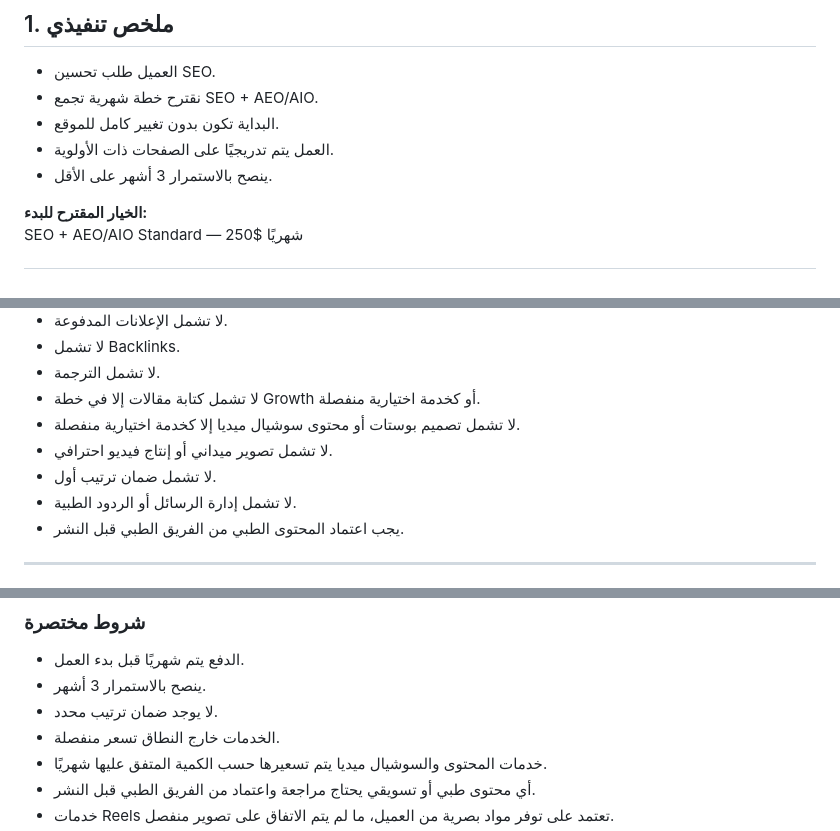
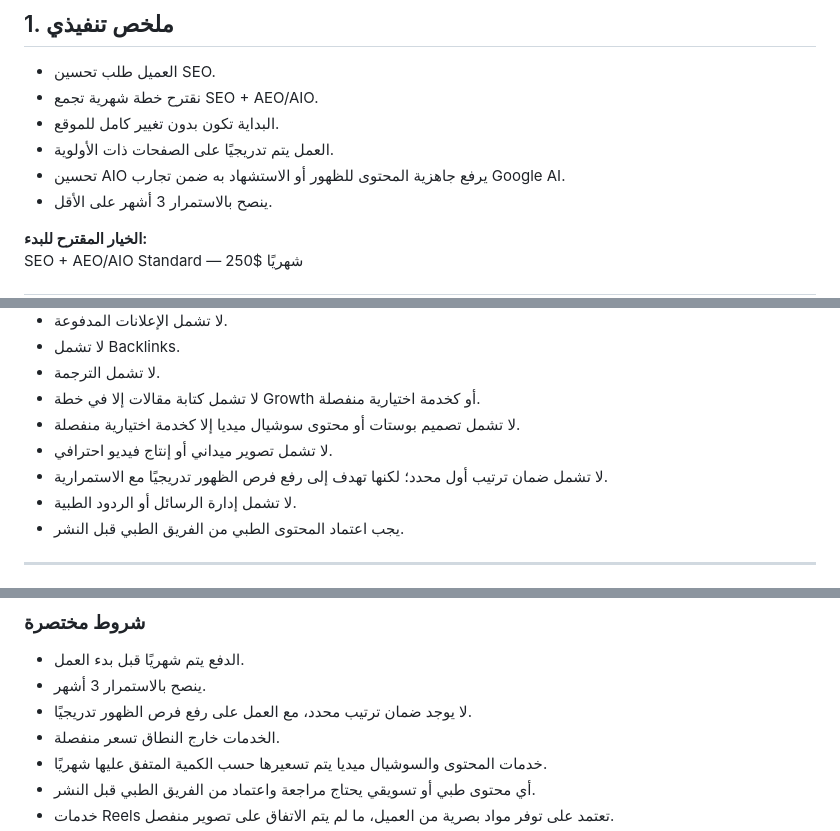
Before and after one commit to MohamadGhashim2/EsteViraProposal, a Markdown page: proposal.md, 3 parts joined by grey strips. GitHub-like rendering.

```diff
--- a/proposal.md
+++ b/proposal.md
@@ -13,6 +13,7 @@
 - نقترح خطة شهرية تجمع <span dir="ltr">SEO + AEO/AIO</span>.
 - البداية تكون بدون تغيير كامل للموقع.
 - العمل يتم تدريجيًا على الصفحات ذات الأولوية.
+- تحسين <span dir="ltr">AIO</span> يرفع جاهزية المحتوى للظهور أو الاستشهاد به ضمن تجارب <span dir="ltr">Google AI</span>.
 - ينصح بالاستمرار 3 أشهر على الأقل.
 
 **الخيار المقترح للبدء:**
@@ -189,7 +197,7 @@
 - لا تشمل كتابة مقالات إلا في خطة <span dir="ltr">Growth</span> أو كخدمة اختيارية منفصلة.
 - لا تشمل تصميم بوستات أو محتوى سوشيال ميديا إلا كخدمة اختيارية منفصلة.
 - لا تشمل تصوير ميداني أو إنتاج فيديو احترافي.
-- لا تشمل ضمان ترتيب أول.
+- لا تشمل ضمان ترتيب أول محدد؛ لكنها تهدف إلى رفع فرص الظهور تدريجيًا مع الاستمرارية.
 - لا تشمل إدارة الرسائل أو الردود الطبية.
 - يجب اعتماد المحتوى الطبي من الفريق الطبي قبل النشر.
 
@@ -275,7 +283,7 @@
 
 - الدفع يتم شهريًا قبل بدء العمل.
 - ينصح بالاستمرار 3 أشهر.
-- لا يوجد ضمان ترتيب محدد.
+- لا يوجد ضمان ترتيب محدد، مع العمل على رفع فرص الظهور تدريجيًا.
 - الخدمات خارج النطاق تسعر منفصلة.
 - خدمات المحتوى والسوشيال ميديا يتم تسعيرها حسب الكمية المتفق عليها شهريًا.
 - أي محتوى طبي أو تسويقي يحتاج مراجعة واعتماد من الفريق الطبي قبل النشر.
```
Also changed, not shown: other parts of proposal.md (+8 -1 lines), assets/ai-overview-tourism-results.png (added), assets/search-tourism-results.png (added), 3 other files.
